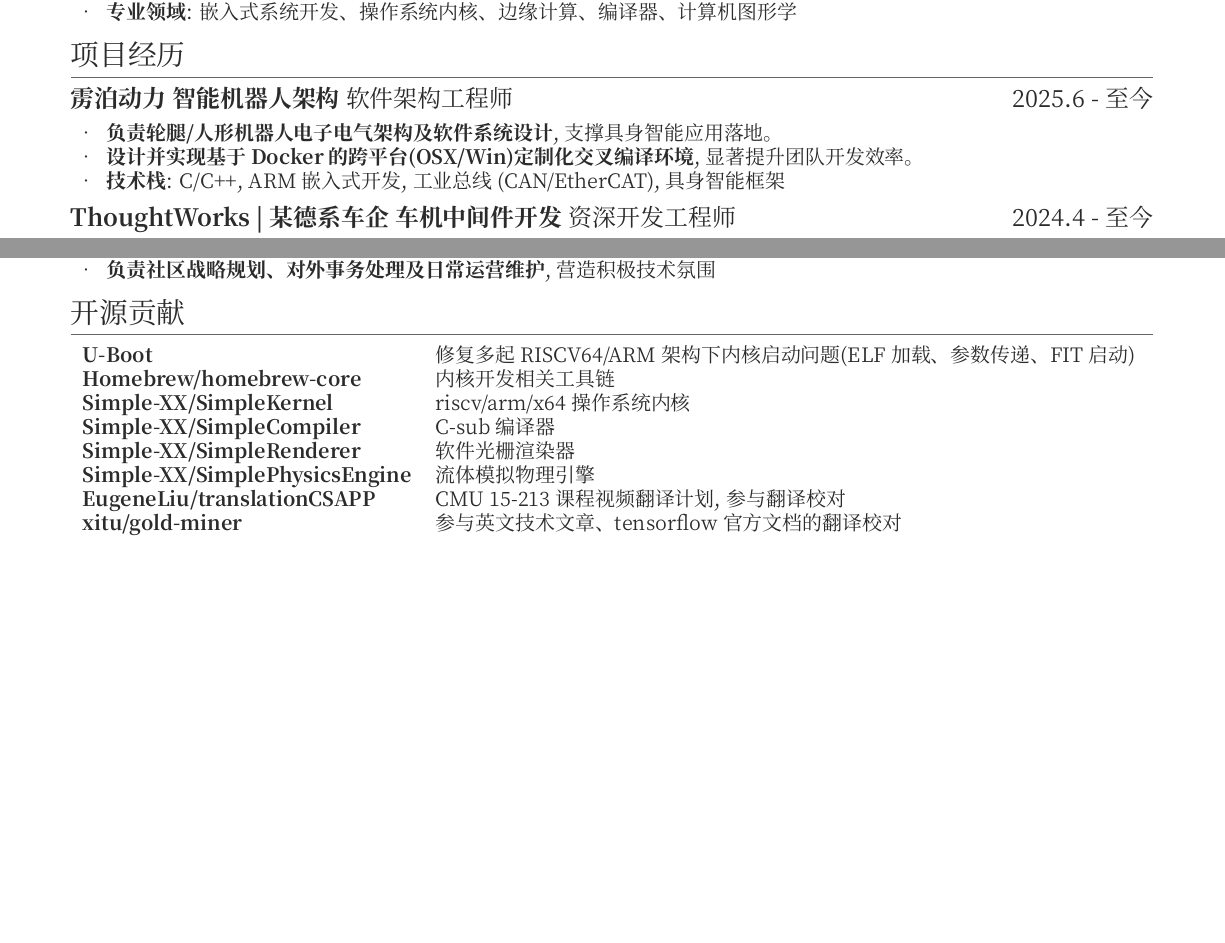
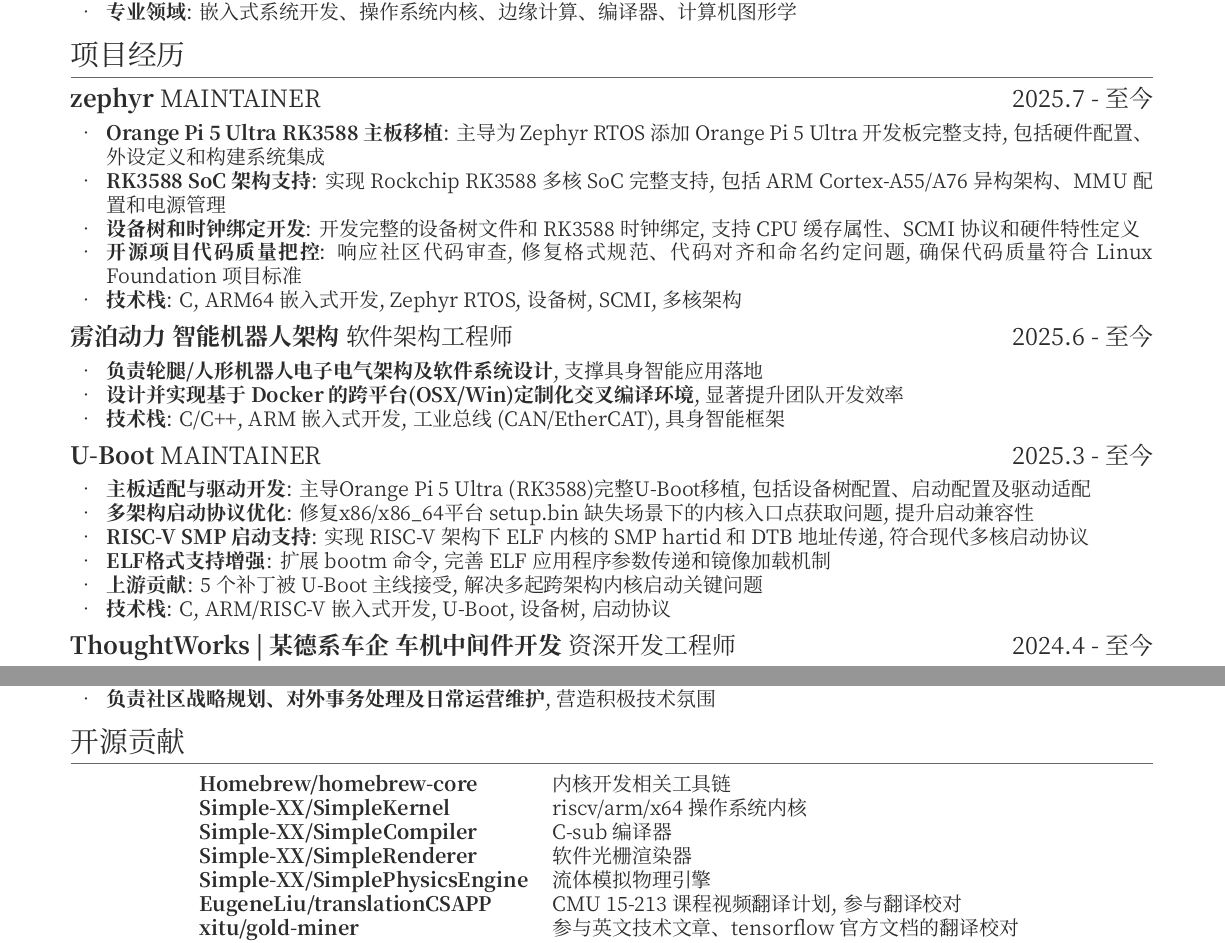
Before and after one commit to MRNIU/resume, a LaTeX CV (resume-1.0.0/resume-zh_CN.tex): two parts of pages 1 and 2 of 2, joined at a grey line, cut so that both start at the same text, the shorter picture padded with empty space. The pictures show the PDF file resume-1.0.0/resume-zh_CN.pdf that the author committed with the source.

Commit message:
update
Signed-off-by: Niu Zhihong <zhihong@nzhnb.com>

```diff
--- a/resume-1.0.0/resume-zh_CN.tex
+++ b/resume-1.0.0/resume-zh_CN.tex
@@ -26,11 +26,30 @@
 \end{itemize}
 
 \section{项目经历}
+\datedsubsection{\textbf{zephyr} MAINTAINER}{2025.7 - 至今}
+\begin{itemize}
+  \item \textbf{Orange Pi 5 Ultra RK3588 主板移植}: 主导为 Zephyr RTOS 添加 Orange Pi 5 Ultra 开发板完整支持, 包括硬件配置、外设定义和构建系统集成
+  \item \textbf{RK3588 SoC 架构支持}: 实现 Rockchip RK3588 多核 SoC 完整支持, 包括 ARM Cortex-A55/A76 异构架构、MMU 配置和电源管理
+  \item \textbf{设备树和时钟绑定开发}: 开发完整的设备树文件和 RK3588 时钟绑定, 支持 CPU 缓存属性、SCMI 协议和硬件特性定义
+  \item \textbf{开源项目代码质量把控}: 响应社区代码审查, 修复格式规范、代码对齐和命名约定问题, 确保代码质量符合 Linux Foundation 项目标准
+  \item \textbf{技术栈}: C, ARM64 嵌入式开发, Zephyr RTOS, 设备树, SCMI, 多核架构
+\end{itemize}
+
 \datedsubsection{\textbf{雳泊动力 智能机器人架构} 软件架构工程师}{2025.6 - 至今}
 \begin{itemize}
-  \item \textbf{负责轮腿/人形机器人电子电气架构及软件系统设计}, 支撑具身智能应用落地。
-  \item \textbf{设计并实现基于 Docker 的跨平台(OSX/Win)定制化交叉编译环境}, 显著提升团队开发效率。
+  \item \textbf{负责轮腿/人形机器人电子电气架构及软件系统设计}, 支撑具身智能应用落地
+  \item \textbf{设计并实现基于 Docker 的跨平台(OSX/Win)定制化交叉编译环境}, 显著提升团队开发效率
   \item \textbf{技术栈}: C/C++, ARM 嵌入式开发, 工业总线 (CAN/EtherCAT), 具身智能框架
+\end{itemize}
+
+\datedsubsection{\textbf{U-Boot} MAINTAINER}{2025.3 - 至今}
+\begin{itemize}
+  \item \textbf{主板适配与驱动开发}: 主导Orange Pi 5 Ultra (RK3588)完整U-Boot移植, 包括设备树配置、启动配置及驱动适配
+  \item \textbf{多架构启动协议优化}: 修复x86/x86\_64平台 setup.bin 缺失场景下的内核入口点获取问题, 提升启动兼容性
+  \item \textbf{RISC-V SMP 启动支持}: 实现 RISC-V 架构下 ELF 内核的 SMP hartid 和 DTB 地址传递, 符合现代多核启动协议
+  \item \textbf{ELF格式支持增强}: 扩展 bootm 命令, 完善 ELF 应用程序参数传递和镜像加载机制
+  \item \textbf{上游贡献}: 5 个补丁被 U-Boot 主线接受, 解决多起跨架构内核启动关键问题
+  \item \textbf{技术栈}: C, ARM/RISC-V 嵌入式开发, U-Boot, 设备树, 启动协议
 \end{itemize}
 
 \datedsubsection{\textbf{ThoughtWorks | 某德系车企 车机中间件开发} 资深开发工程师}{2024.4 - 至今}
@@ -109,7 +123,6 @@
 
 \section{开源贡献}
 \begin{tabular}{ll}
-  \textbf{U-Boot} & 修复多起 RISCV64/ARM 架构下内核启动问题(ELF 加载、参数传递、FIT 启动)\\
   \textbf{Homebrew/homebrew-core} & 内核开发相关工具链 \\
   \textbf{Simple-XX/SimpleKernel} & riscv/arm/x64 操作系统内核 \\
   \textbf{Simple-XX/SimpleCompiler} & C-sub 编译器 \\
```
Also changed, not shown: resume-1.0.0/resume-zh_CN.pdf, resume-1.0.0/resume-zh_CN.tex (9 more changed lines).
